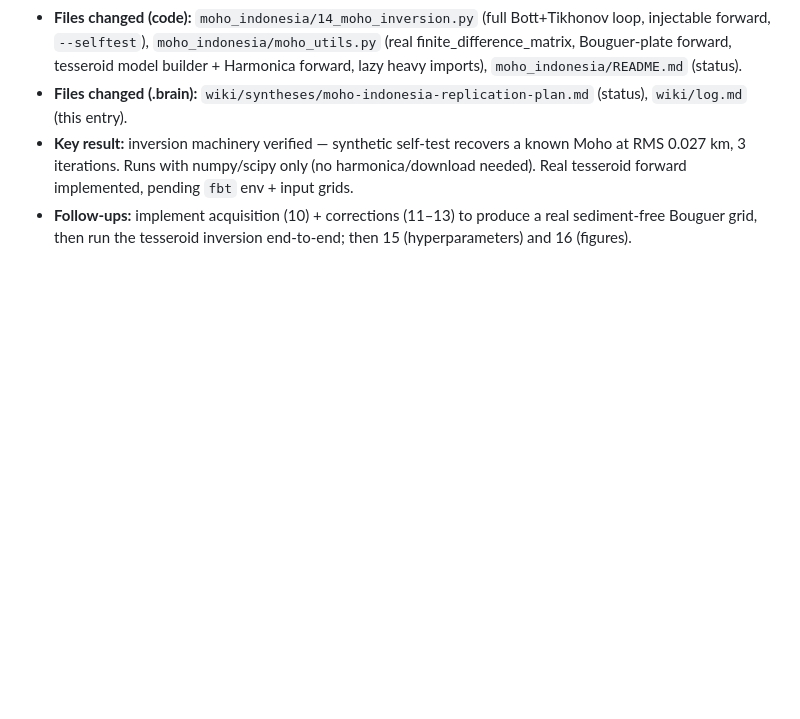
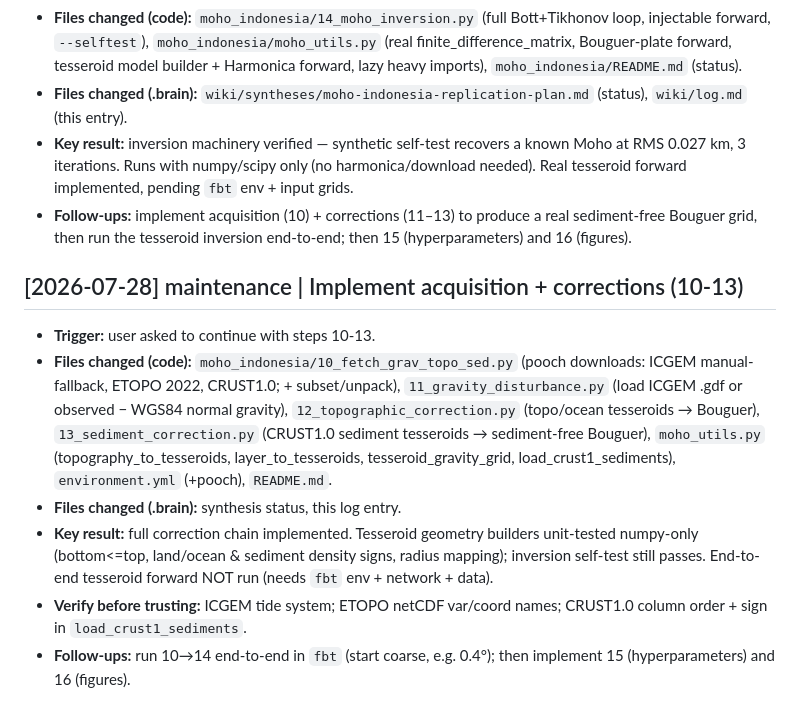
Before and after one commit to maswiet/fbt-gravity-seismicity, a Markdown page: .brain/wiki/log.md, the part around the change. Drawn GitHub-style; blank space fills up the shorter version.

Commit message:
brain: record acquisition + correction implementation (10-13)
Co-Authored-By: Claude Opus 4.8 <noreply@anthropic.com>

```diff
--- a/.brain/wiki/log.md
+++ b/.brain/wiki/log.md
@@ -46,3 +46,12 @@ Allowed types: `setup`, `ingest`, `query`, `lint`, `maintenance`, `export`, `imp
 - **Files changed (.brain):** `wiki/syntheses/moho-indonesia-replication-plan.md` (status), `wiki/log.md` (this entry).
 - **Key result:** inversion machinery verified — synthetic self-test recovers a known Moho at RMS 0.027 km, 3 iterations. Runs with numpy/scipy only (no harmonica/download needed). Real tesseroid forward implemented, pending `fbt` env + input grids.
 - **Follow-ups:** implement acquisition (10) + corrections (11–13) to produce a real sediment-free Bouguer grid, then run the tesseroid inversion end-to-end; then 15 (hyperparameters) and 16 (figures).
+
+## [2026-07-28] maintenance | Implement acquisition + corrections (10-13)
+
+- **Trigger:** user asked to continue with steps 10-13.
+- **Files changed (code):** `moho_indonesia/10_fetch_grav_topo_sed.py` (pooch downloads: ICGEM manual-fallback, ETOPO 2022, CRUST1.0; + subset/unpack), `11_gravity_disturbance.py` (load ICGEM .gdf or observed − WGS84 normal gravity), `12_topographic_correction.py` (topo/ocean tesseroids → Bouguer), `13_sediment_correction.py` (CRUST1.0 sediment tesseroids → sediment-free Bouguer), `moho_utils.py` (topography_to_tesseroids, layer_to_tesseroids, tesseroid_gravity_grid, load_crust1_sediments), `environment.yml` (+pooch), `README.md`.
+- **Files changed (.brain):** synthesis status, this log entry.
+- **Key result:** full correction chain implemented. Tesseroid geometry builders unit-tested numpy-only (bottom<=top, land/ocean & sediment density signs, radius mapping); inversion self-test still passes. End-to-end tesseroid forward NOT run (needs `fbt` env + network + data).
+- **Verify before trusting:** ICGEM tide system; ETOPO netCDF var/coord names; CRUST1.0 column order + sign in `load_crust1_sediments`.
+- **Follow-ups:** run 10→14 end-to-end in `fbt` (start coarse, e.g. 0.4°); then implement 15 (hyperparameters) and 16 (figures).
```
Also changed, not shown: 1 other file.
